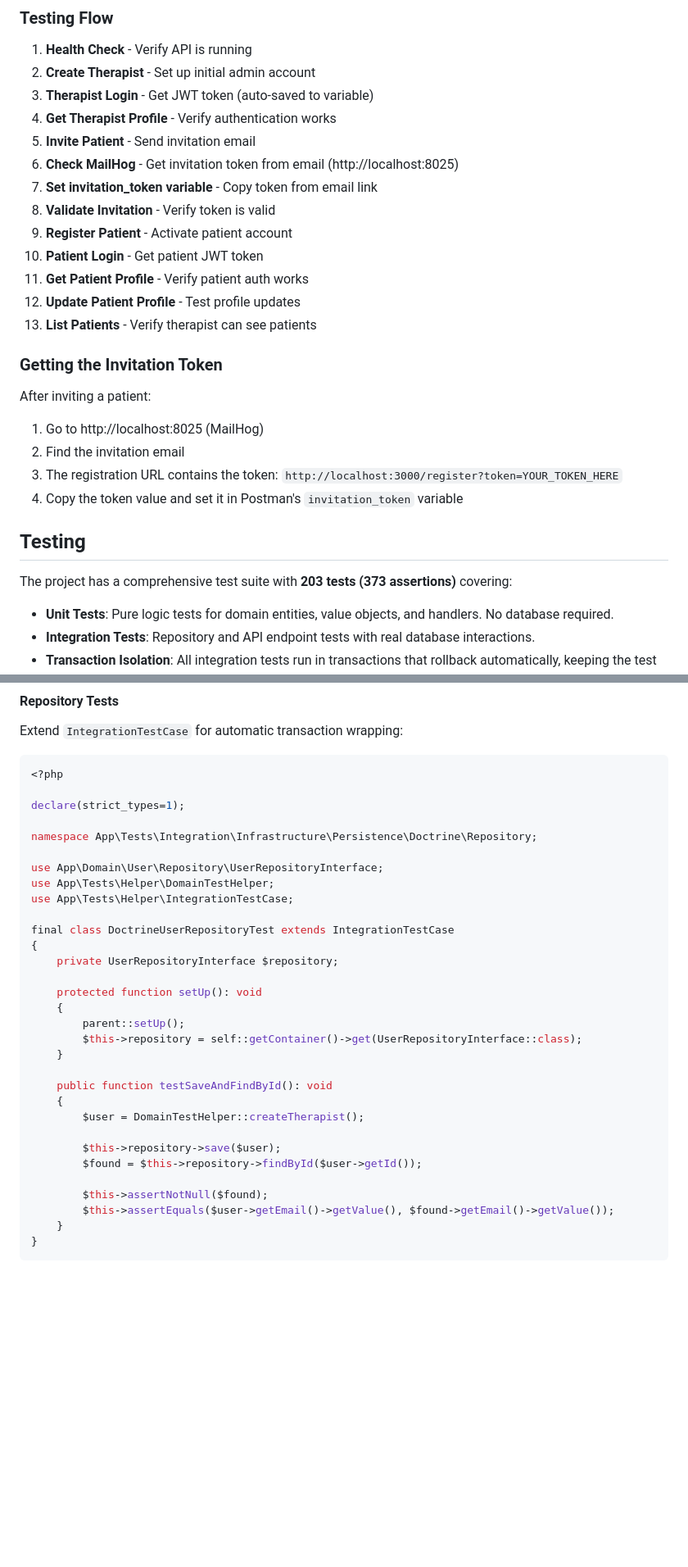
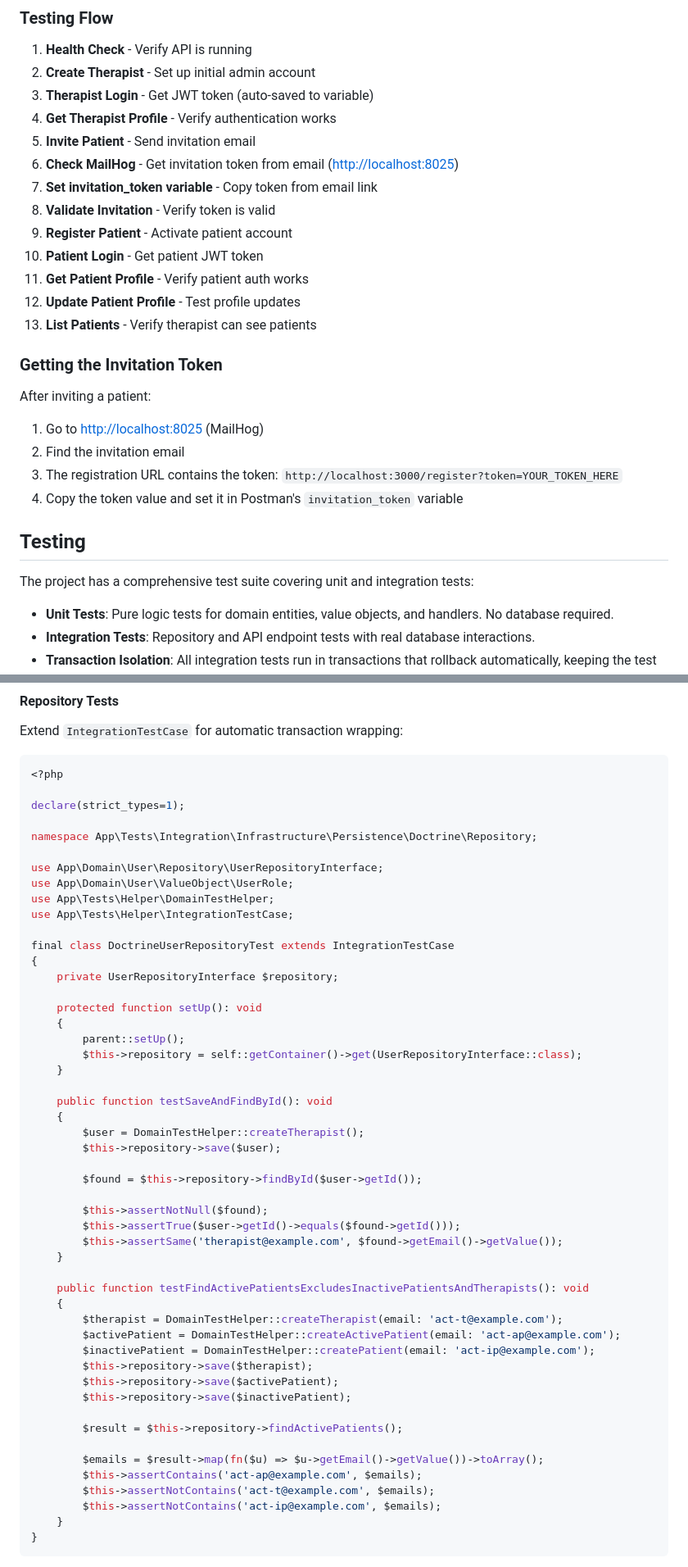
Before and after one commit to luisd57/therapy-app, a Markdown page: README.md, 2 parts joined by grey strips. Shown at 82% size. Rendered like a GitHub page; blank space fills up the shorter version.

````diff
--- a/README.md
+++ b/README.md
@@ -171,7 +174,7 @@ Open your browser and navigate to:
 3. **Therapist Login** - Get JWT token (auto-saved to variable)
 4. **Get Therapist Profile** - Verify authentication works
 5. **Invite Patient** - Send invitation email
-6. **Check MailHog** - Get invitation token from email (http://localhost:8025)
+6. **Check MailHog** - Get invitation token from email (<http://localhost:8025>)
 7. **Set invitation_token variable** - Copy token from email link
 8. **Validate Invitation** - Verify token is valid
 9. **Register Patient** - Activate patient account
@@ -183,14 +186,15 @@ Open your browser and navigate to:
 ### Getting the Invitation Token
 
 After inviting a patient:
-1. Go to http://localhost:8025 (MailHog)
+
+1. Go to <http://localhost:8025> (MailHog)
 2. Find the invitation email
 3. The registration URL contains the token: `http://localhost:3000/register?token=YOUR_TOKEN_HERE`
 4. Copy the token value and set it in Postman's `invitation_token` variable
 
 ## Testing
 
-The project has a comprehensive test suite with **203 tests (373 assertions)** covering:
+The project has a comprehensive test suite covering unit and integration tests:
 
 - **Unit Tests**: Pure logic tests for domain entities, value objects, and handlers. No database required.
 - **Integration Tests**: Repository and API endpoint tests with real database interactions.
@@ -382,6 +399,7 @@ declare(strict_types=1);
 namespace App\Tests\Integration\Infrastructure\Persistence\Doctrine\Repository;
 
 use App\Domain\User\Repository\UserRepositoryInterface;
+use App\Domain\User\ValueObject\UserRole;
 use App\Tests\Helper\DomainTestHelper;
 use App\Tests\Helper\IntegrationTestCase;
 
@@ -398,12 +416,30 @@ final class DoctrineUserRepositoryTest extends IntegrationTestCase
     public function testSaveAndFindById(): void
     {
         $user = DomainTestHelper::createTherapist();
+        $this->repository->save($user);
 
-        $this->repository->save($user);
         $found = $this->repository->findById($user->getId());
 
         $this->assertNotNull($found);
-        $this->assertEquals($user->getEmail()->getValue(), $found->getEmail()->getValue());
+        $this->assertTrue($user->getId()->equals($found->getId()));
+        $this->assertSame('therapist@example.com', $found->getEmail()->getValue());
+    }
+
+    public function testFindActivePatientsExcludesInactivePatientsAndTherapists(): void
+    {
+        $therapist = DomainTestHelper::createTherapist(email: 'act-t@example.com');
+        $activePatient = DomainTestHelper::createActivePatient(email: 'act-ap@example.com');
+        $inactivePatient = DomainTestHelper::createPatient(email: 'act-ip@example.com');
+        $this->repository->save($therapist);
+        $this->repository->save($activePatient);
+        $this->repository->save($inactivePatient);
+
+        $result = $this->repository->findActivePatients();
+
+        $emails = $result->map(fn($u) => $u->getEmail()->getValue())->toArray();
+        $this->assertContains('act-ap@example.com', $emails);
+        $this->assertNotContains('act-t@example.com', $emails);
+        $this->assertNotContains('act-ip@example.com', $emails);
     }
 }
 ```
````
Also changed, not shown: other parts of README.md (+80 -29 lines).
